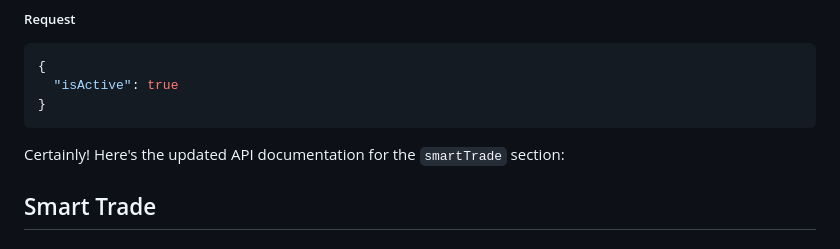
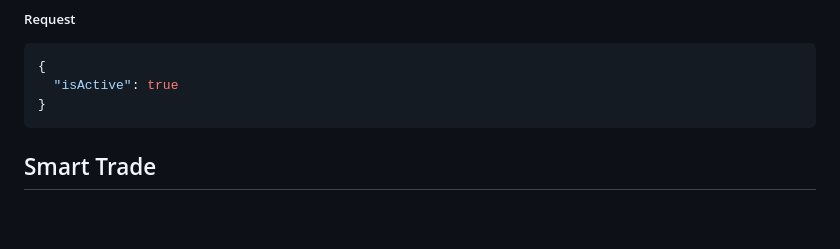
Before and after one commit to MahmoudBL83/coinex, a Markdown page: README.md, the part around the change. Rendered like a GitHub page; blank space fills up the shorter version.

````diff
--- a/README.md
+++ b/README.md
@@ -414,8 +414,6 @@ Update the user's IP check settings.
 }
 ```
 
-Certainly! Here's the updated API documentation for the `smartTrade` section:
-
 ## Smart Trade
 
 ### Get Smart Trades
````
